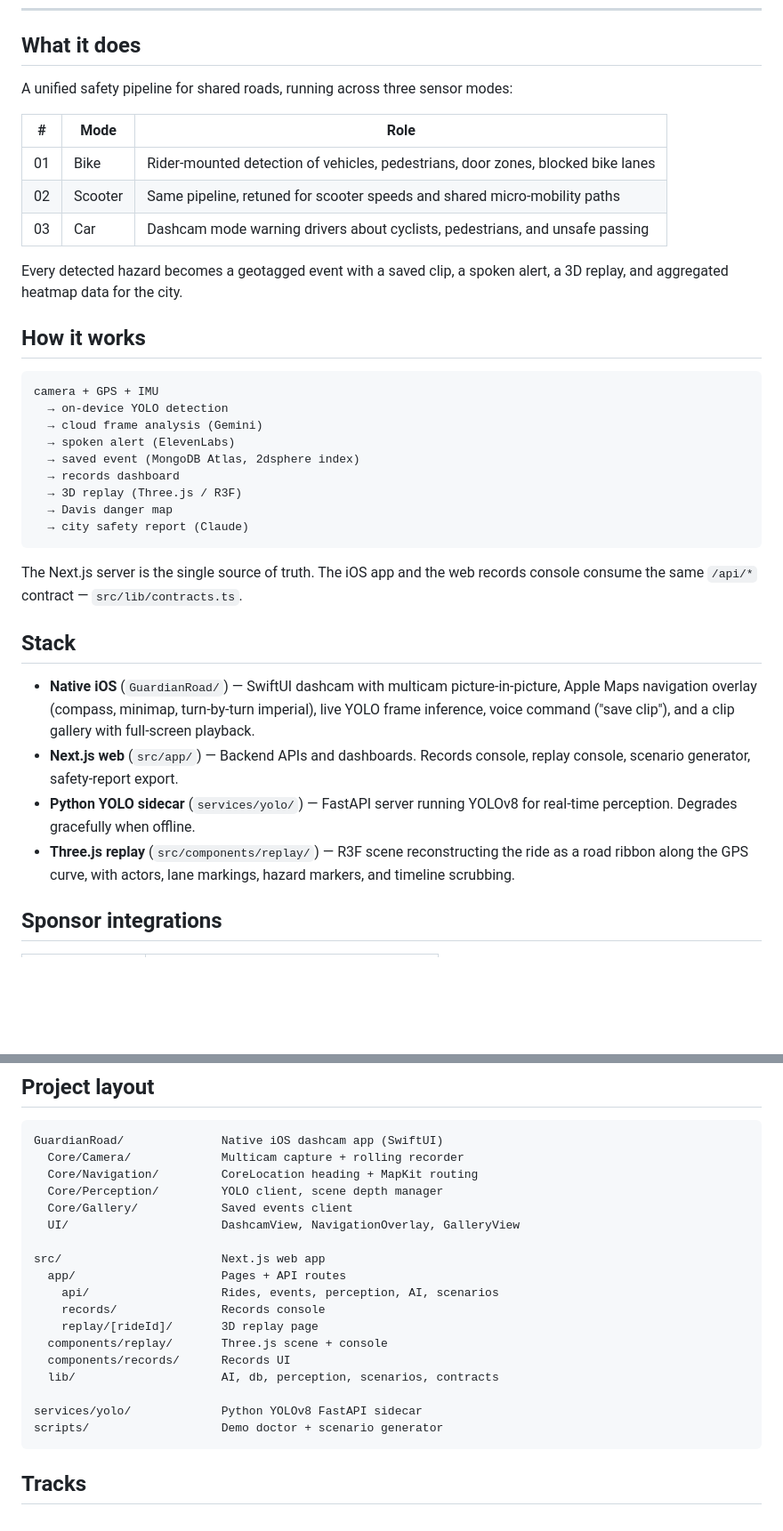
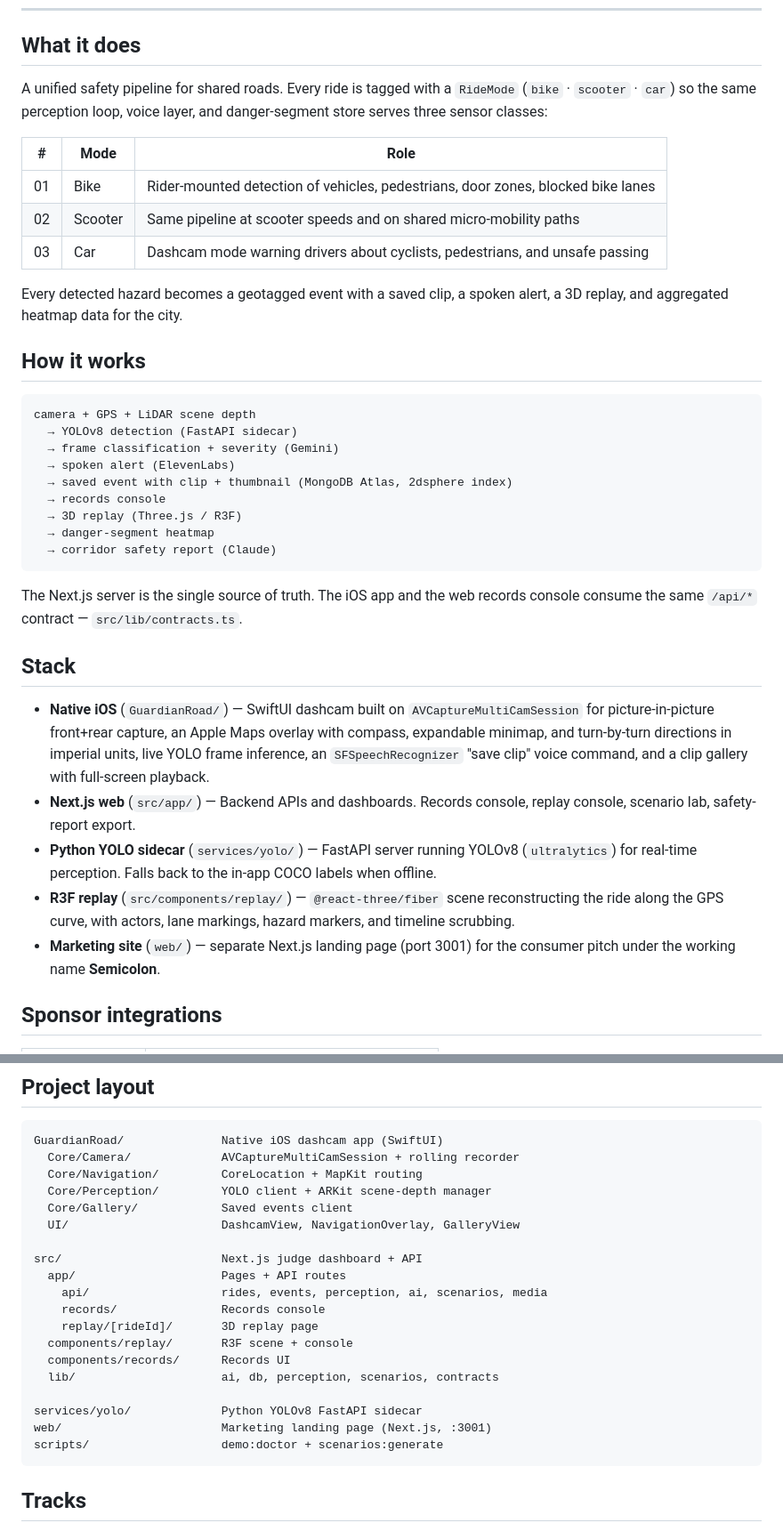
Before and after one commit to YugrajD/HackDavis2026, a Markdown page: README.md, 2 parts joined by grey strips. Shown at 89% size. GitHub-like rendering; blank space fills up the shorter version.

Commit message:
docs: align README with actual project state
- Three-mode framing now ties to the real RideMode enum in
  src/lib/contracts.ts instead of presenting modes as separate apps
- Replay described as R3F (@react-three/fiber), not splat
- Stack item describes AVCaptureMultiCamSession + SFSpeechRecognizer
  + imperial-unit map directions concretely
- Add web/ marketing landing page (Next.js, port 3001) to stack
  and project layout
- Pipeline now surfaces LiDAR scene depth + ultralytics YOLOv8

````diff
--- a/README.md
+++ b/README.md
@@ -8,12 +8,12 @@
 
 ## What it does
 
-A unified safety pipeline for shared roads, running across three sensor modes:
+A unified safety pipeline for shared roads. Every ride is tagged with a `RideMode` (`bike` · `scooter` · `car`) so the same perception loop, voice layer, and danger-segment store serves three sensor classes:
 
 | # | Mode | Role |
 |---|------|------|
 | 01 | Bike | Rider-mounted detection of vehicles, pedestrians, door zones, blocked bike lanes |
-| 02 | Scooter | Same pipeline, retuned for scooter speeds and shared micro-mobility paths |
+| 02 | Scooter | Same pipeline at scooter speeds and on shared micro-mobility paths |
 | 03 | Car | Dashcam mode warning drivers about cyclists, pedestrians, and unsafe passing |
 
 Every detected hazard becomes a geotagged event with a saved clip, a spoken alert, a 3D replay, and aggregated heatmap data for the city.
@@ -21,25 +21,26 @@ Every detected hazard becomes a geotagged event with a saved clip, a spoken aler
 ## How it works
 
 ```
-camera + GPS + IMU
-  → on-device YOLO detection
-  → cloud frame analysis (Gemini)
+camera + GPS + LiDAR scene depth
+  → YOLOv8 detection (FastAPI sidecar)
+  → frame classification + severity (Gemini)
   → spoken alert (ElevenLabs)
-  → saved event (MongoDB Atlas, 2dsphere index)
-  → records dashboard
+  → saved event with clip + thumbnail (MongoDB Atlas, 2dsphere index)
+  → records console
   → 3D replay (Three.js / R3F)
-  → Davis danger map
-  → city safety report (Claude)
+  → danger-segment heatmap
+  → corridor safety report (Claude)
 ```
 
 The Next.js server is the single source of truth. The iOS app and the web records console consume the same `/api/*` contract — `src/lib/contracts.ts`.
 
 ## Stack
 
-- **Native iOS** (`GuardianRoad/`) — SwiftUI dashcam with multicam picture-in-picture, Apple Maps navigation overlay (compass, minimap, turn-by-turn imperial), live YOLO frame inference, voice command ("save clip"), and a clip gallery with full-screen playback.
-- **Next.js web** (`src/app/`) — Backend APIs and dashboards. Records console, replay console, scenario generator, safety-report export.
-- **Python YOLO sidecar** (`services/yolo/`) — FastAPI server running YOLOv8 for real-time perception. Degrades gracefully when offline.
-- **Three.js replay** (`src/components/replay/`) — R3F scene reconstructing the ride as a road ribbon along the GPS curve, with actors, lane markings, hazard markers, and timeline scrubbing.
+- **Native iOS** (`GuardianRoad/`) — SwiftUI dashcam built on `AVCaptureMultiCamSession` for picture-in-picture front+rear capture, an Apple Maps overlay with compass, expandable minimap, and turn-by-turn directions in imperial units, live YOLO frame inference, an `SFSpeechRecognizer` "save clip" voice command, and a clip gallery with full-screen playback.
+- **Next.js web** (`src/app/`) — Backend APIs and dashboards. Records console, replay console, scenario lab, safety-report export.
+- **Python YOLO sidecar** (`services/yolo/`) — FastAPI server running YOLOv8 (`ultralytics`) for real-time perception. Falls back to the in-app COCO labels when offline.
+- **R3F replay** (`src/components/replay/`) — `@react-three/fiber` scene reconstructing the ride along the GPS curve, with actors, lane markings, hazard markers, and timeline scrubbing.
+- **Marketing site** (`web/`) — separate Next.js landing page (port 3001) for the consumer pitch under the working name **Semicolon**.
 
 ## Sponsor integrations
 
@@ -111,23 +112,24 @@ ipconfig getifaddr en0
 
 ```
 GuardianRoad/              Native iOS dashcam app (SwiftUI)
-  Core/Camera/             Multicam capture + rolling recorder
-  Core/Navigation/         CoreLocation heading + MapKit routing
-  Core/Perception/         YOLO client, scene depth manager
+  Core/Camera/             AVCaptureMultiCamSession + rolling recorder
+  Core/Navigation/         CoreLocation + MapKit routing
+  Core/Perception/         YOLO client + ARKit scene-depth manager
   Core/Gallery/            Saved events client
   UI/                      DashcamView, NavigationOverlay, GalleryView
 
-src/                       Next.js web app
+src/                       Next.js judge dashboard + API
   app/                     Pages + API routes
-    api/                   Rides, events, perception, AI, scenarios
+    api/                   rides, events, perception, ai, scenarios, media
     records/               Records console
     replay/[rideId]/       3D replay page
-  components/replay/       Three.js scene + console
+  components/replay/       R3F scene + console
   components/records/      Records UI
-  lib/                     AI, db, perception, scenarios, contracts
+  lib/                     ai, db, perception, scenarios, contracts
 
 services/yolo/             Python YOLOv8 FastAPI sidecar
-scripts/                   Demo doctor + scenario generator
+web/                       Marketing landing page (Next.js, :3001)
+scripts/                   demo:doctor + scenarios:generate
 ```
 
 ## Tracks
````
